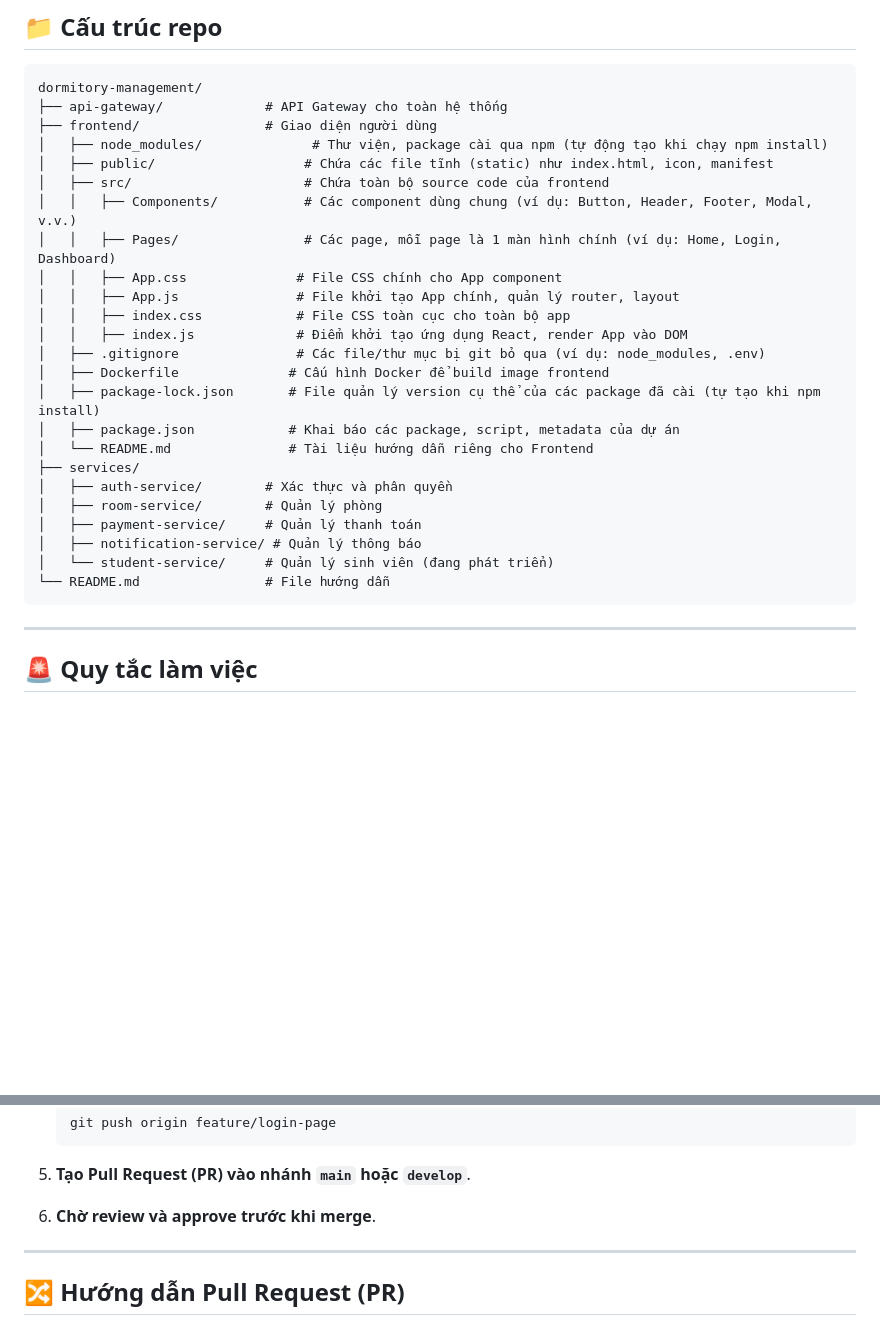
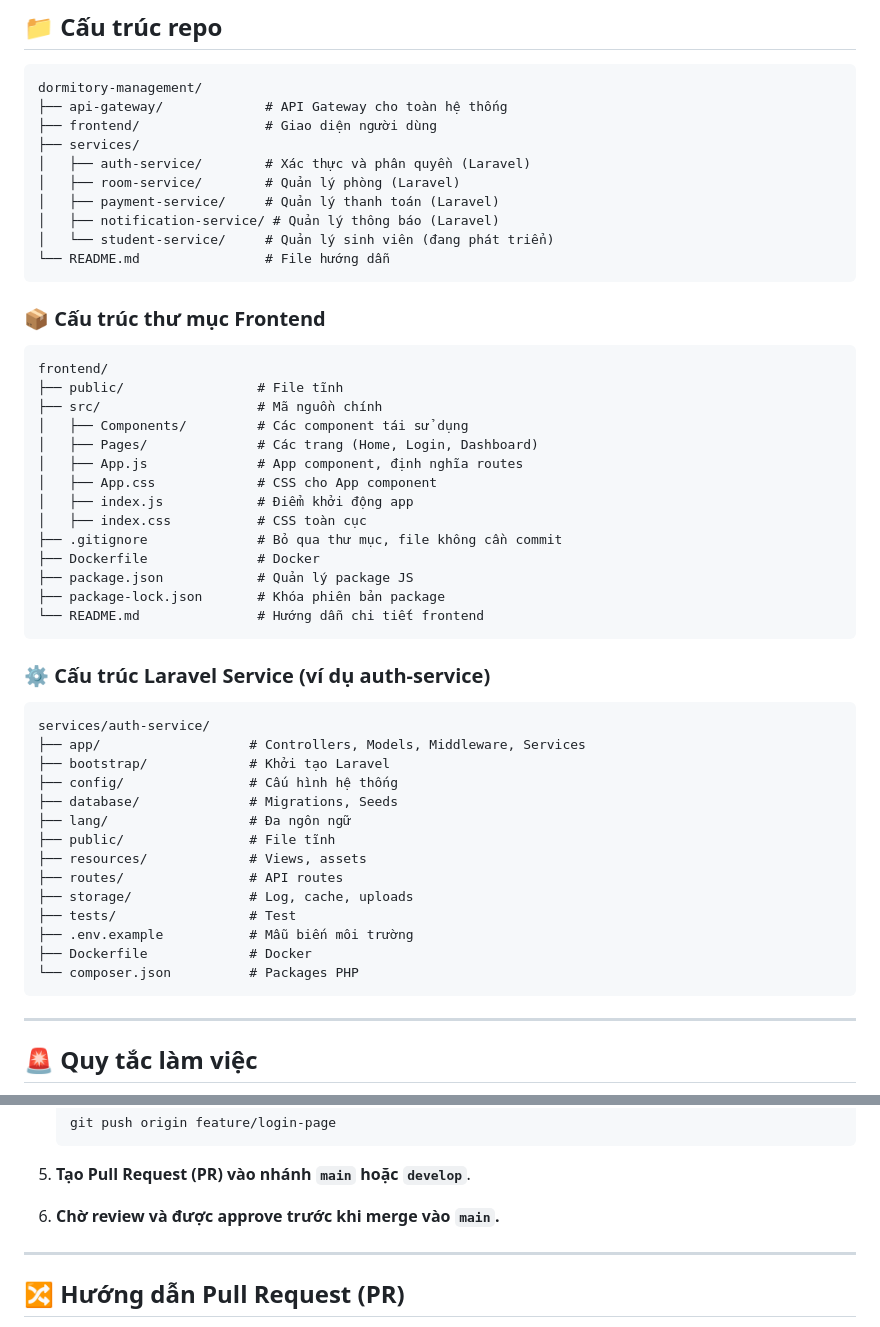
Before and after one commit to khaitrandinh/dormitory-management, a Markdown page: README.md, 2 parts joined by grey strips. Rendered like a GitHub page; blank space fills up the shorter version.

````diff
--- a/README.md
+++ b/README.md
@@ -33,27 +33,51 @@ Repo này là hệ thống quản lý ký túc xá được phát triển theo m
 dormitory-management/
 ├── api-gateway/             # API Gateway cho toàn hệ thống
 ├── frontend/                # Giao diện người dùng
-│   ├── node_modules/              # Thư viện, package cài qua npm (tự động tạo khi chạy npm install)
-│   ├── public/                   # Chứa các file tĩnh (static) như index.html, icon, manifest
-│   ├── src/                      # Chứa toàn bộ source code của frontend
-│   │   ├── Components/           # Các component dùng chung (ví dụ: Button, Header, Footer, Modal, v.v.)
-│   │   ├── Pages/                # Các page, mỗi page là 1 màn hình chính (ví dụ: Home, Login, Dashboard)
-│   │   ├── App.css              # File CSS chính cho App component
-│   │   ├── App.js               # File khởi tạo App chính, quản lý router, layout
-│   │   ├── index.css            # File CSS toàn cục cho toàn bộ app
-│   │   ├── index.js             # Điểm khởi tạo ứng dụng React, render App vào DOM
-│   ├── .gitignore               # Các file/thư mục bị git bỏ qua (ví dụ: node_modules, .env)
-│   ├── Dockerfile              # Cấu hình Docker để build image frontend
-│   ├── package-lock.json       # File quản lý version cụ thể của các package đã cài (tự tạo khi npm install)
-│   ├── package.json            # Khai báo các package, script, metadata của dự án
-│   └── README.md               # Tài liệu hướng dẫn riêng cho Frontend
 ├── services/
-│   ├── auth-service/        # Xác thực và phân quyền
-│   ├── room-service/        # Quản lý phòng
-│   ├── payment-service/     # Quản lý thanh toán
-│   ├── notification-service/ # Quản lý thông báo
+│   ├── auth-service/        # Xác thực và phân quyền (Laravel)
+│   ├── room-service/        # Quản lý phòng (Laravel)
+│   ├── payment-service/     # Quản lý thanh toán (Laravel)
+│   ├── notification-service/ # Quản lý thông báo (Laravel)
 │   └── student-service/     # Quản lý sinh viên (đang phát triển)
 └── README.md                # File hướng dẫn
+```
+
+### 📦 Cấu trúc thư mục Frontend
+
+```
+frontend/
+├── public/                 # File tĩnh
+├── src/                    # Mã nguồn chính
+│   ├── Components/         # Các component tái sử dụng
+│   ├── Pages/              # Các trang (Home, Login, Dashboard)
+│   ├── App.js              # App component, định nghĩa routes
+│   ├── App.css             # CSS cho App component
+│   ├── index.js            # Điểm khởi động app
+│   ├── index.css           # CSS toàn cục
+├── .gitignore              # Bỏ qua thư mục, file không cần commit
+├── Dockerfile              # Docker
+├── package.json            # Quản lý package JS
+├── package-lock.json       # Khóa phiên bản package
+└── README.md               # Hướng dẫn chi tiết frontend
+```
+
+### ⚙️ Cấu trúc Laravel Service (ví dụ auth-service)
+
+```
+services/auth-service/
+├── app/                   # Controllers, Models, Middleware, Services
+├── bootstrap/             # Khởi tạo Laravel
+├── config/                # Cấu hình hệ thống
+├── database/              # Migrations, Seeds
+├── lang/                  # Đa ngôn ngữ
+├── public/                # File tĩnh
+├── resources/             # Views, assets
+├── routes/                # API routes
+├── storage/               # Log, cache, uploads
+├── tests/                 # Test
+├── .env.example           # Mẫu biến môi trường
+├── Dockerfile             # Docker
+└── composer.json          # Packages PHP
 ```
 
 ---
@@ -86,7 +110,7 @@ dormitory-management/
 
 5. **Tạo Pull Request (PR) vào nhánh `main` hoặc `develop`**.
 
-6. **Chờ review và approve trước khi merge**.
+6. **Chờ review và được approve trước khi merge vào `main`.**
 
 ---
 
````
Also changed, not shown: other parts of README.md (+15 -6 lines).
